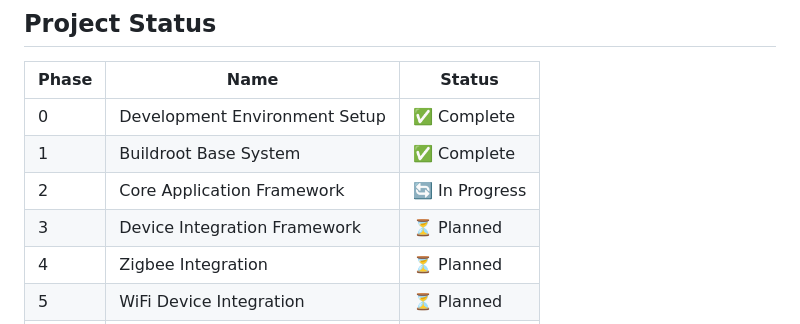
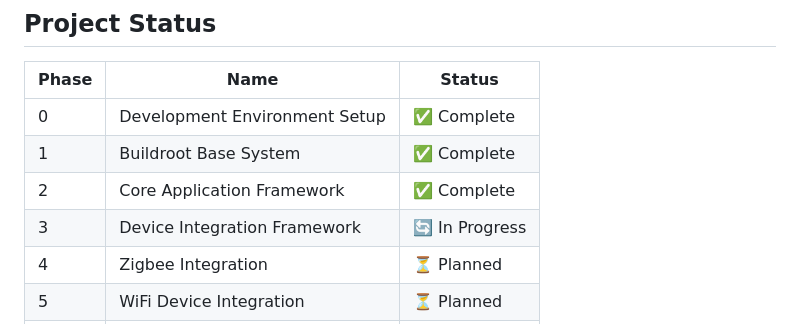
Before and after one commit to johnjezl/STM32-Smart-Home-Hub, a Markdown page: README.md, the part around the change. GitHub-like rendering.

```diff
--- a/README.md
+++ b/README.md
@@ -20,8 +20,8 @@ A custom smart home hub built on the STM32MP157F-DK2 development board featuring
 |-------|------|--------|
 | 0 | Development Environment Setup | ✅ Complete |
 | 1 | Buildroot Base System | ✅ Complete |
-| 2 | Core Application Framework | 🔄 In Progress |
-| 3 | Device Integration Framework | ⏳ Planned |
+| 2 | Core Application Framework | ✅ Complete |
+| 3 | Device Integration Framework | 🔄 In Progress |
 | 4 | Zigbee Integration | ⏳ Planned |
 | 5 | WiFi Device Integration | ⏳ Planned |
 | 6 | M4 Bare-Metal Firmware | ⏳ Planned |
```
Also changed, not shown: docs/PHASE_2_COMPLETED.md (added, +285 -0 lines).
